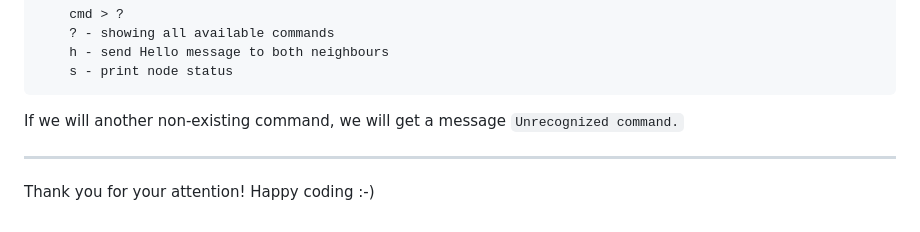
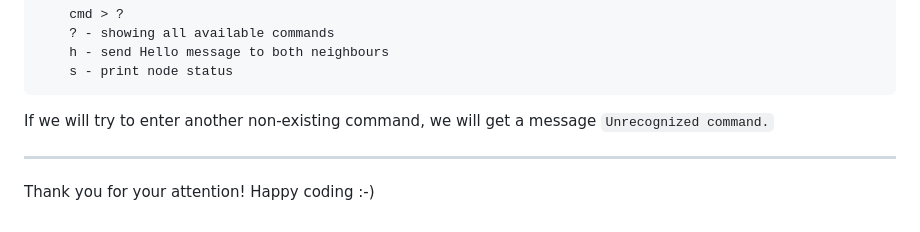
Before and after one commit to UnknownPug/Hirschberg-Sinclair-algorithm, a Markdown page: README.md, the part around the change. Rendered like a GitHub page.

````diff
--- a/README.md
+++ b/README.md
@@ -157,7 +157,7 @@ Example:
         h - send Hello message to both neighbours
         s - print node status
 
-If we will another non-existing command, we will get a message ```Unrecognized command.```
+If we will try to enter another non-existing command, we will get a message ```Unrecognized command.```
 
 -- -- --
 Thank you for your attention! Happy coding :-)
````
